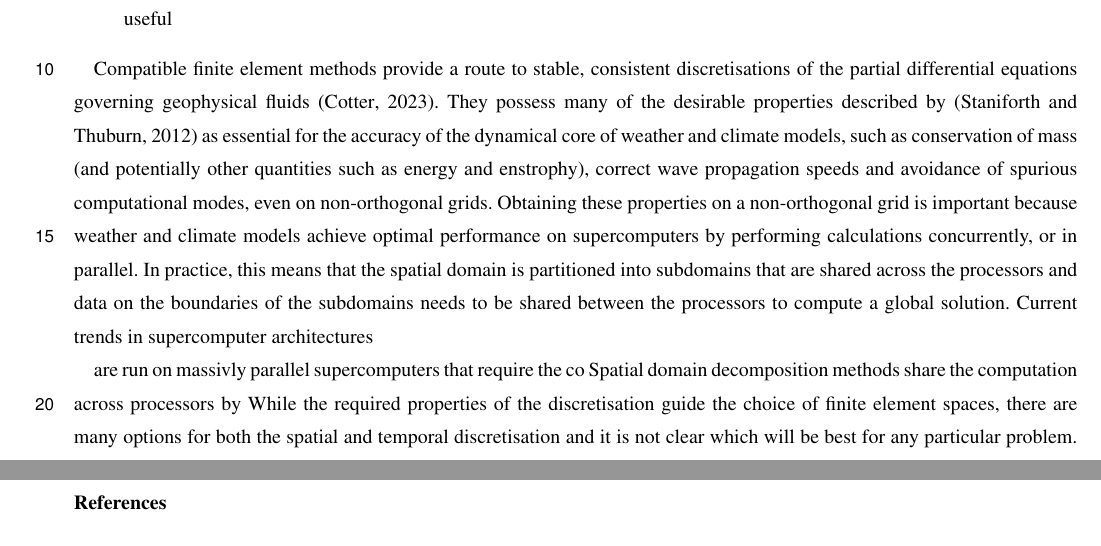
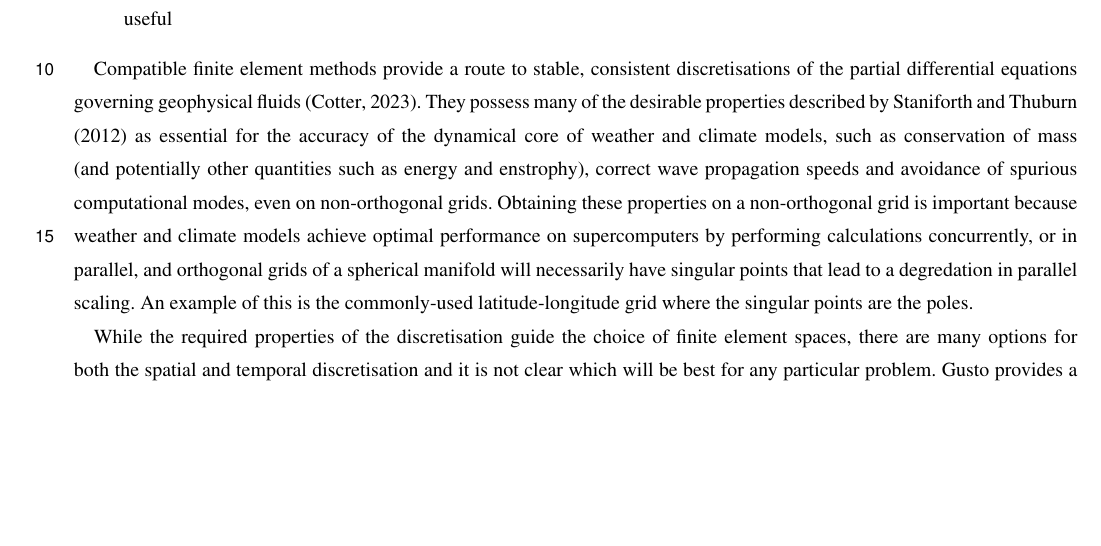
Before and after one commit to jshipton/gusto_gmd_paper, a LaTeX document (source/paper.tex): two parts of pages 1 and 17 of 17 before the commit and part of page 1 of 16 after it, the two joined at a grey line, cut so that both start at the same text, the shorter picture padded with empty space. Compiled offline with pdfLaTeX; a missing font is replaced by an installed copy or a similar font; a LaTeX package or settings file that is missing is left out.

Commit message:
tidy some text

```diff
--- a/source/paper.tex
+++ b/source/paper.tex
@@ -149,22 +149,29 @@ Compatible finite element methods provide a route to stable,
 consistent discretisations of the partial differential equations
 governing geophysical fluids \citep{cotter2023compatible}. They
 possess many of the desirable properties described by
-\citep{staniforth2012horizontal} as essential for the accuracy of the
+\citet{staniforth2012horizontal} as essential for the accuracy of the
 dynamical core of weather and climate models, such as conservation of
 mass (and potentially other quantities such as energy and enstrophy),
 correct wave propagation speeds and avoidance of spurious
 computational modes, even on non-orthogonal grids. Obtaining these
 properties on a non-orthogonal grid is important because weather and
 climate models achieve optimal performance on supercomputers by
-performing calculations concurrently, or in parallel. In practice,
-this means that the spatial domain is partitioned into subdomains that
-are shared across the processors and data on the boundaries of the
-subdomains needs to be shared between the processors to compute a
-global solution. Current trends in supercomputer architectures
+performing calculations concurrently, or in parallel, and orthogonal
+grids of a spherical manifold will necessarily have singular points
+that lead to a degredation in parallel scaling. An example of this is
+the commonly-used latitude-longitude grid where the singular points
+are the poles.
 
+% In practice, this means that the spatial domain is partitioned into
+% subdomains that are shared across the processors and data on the
+% boundaries of the subdomains needs to be shared between the
+% processors to compute a global solution. Current trends in
+% supercomputer architectures
+% are run on massivly parallel supercomputers that require the co
+% Spatial domain decomposition methods share the computation
+% across processors by
 
-are run on massivly parallel supercomputers that require the co Spatial domain decomposition methods share the computation
-across processors by While the required properties of the
-discretisation guide the choice of finite element spaces, there are
-many options for both the spatial and temporal discretisation and it
-is not clear which will be best for any particular problem. Gusto
+While the required properties of the discretisation guide the choice
+of finite element spaces, there are many options for both the spatial
+and temporal discretisation and it is not clear which will be best for
+any particular problem. Gusto provides a flexible, extensible,
```
Also changed, not shown: source/paper.tex (13 more changed lines).
